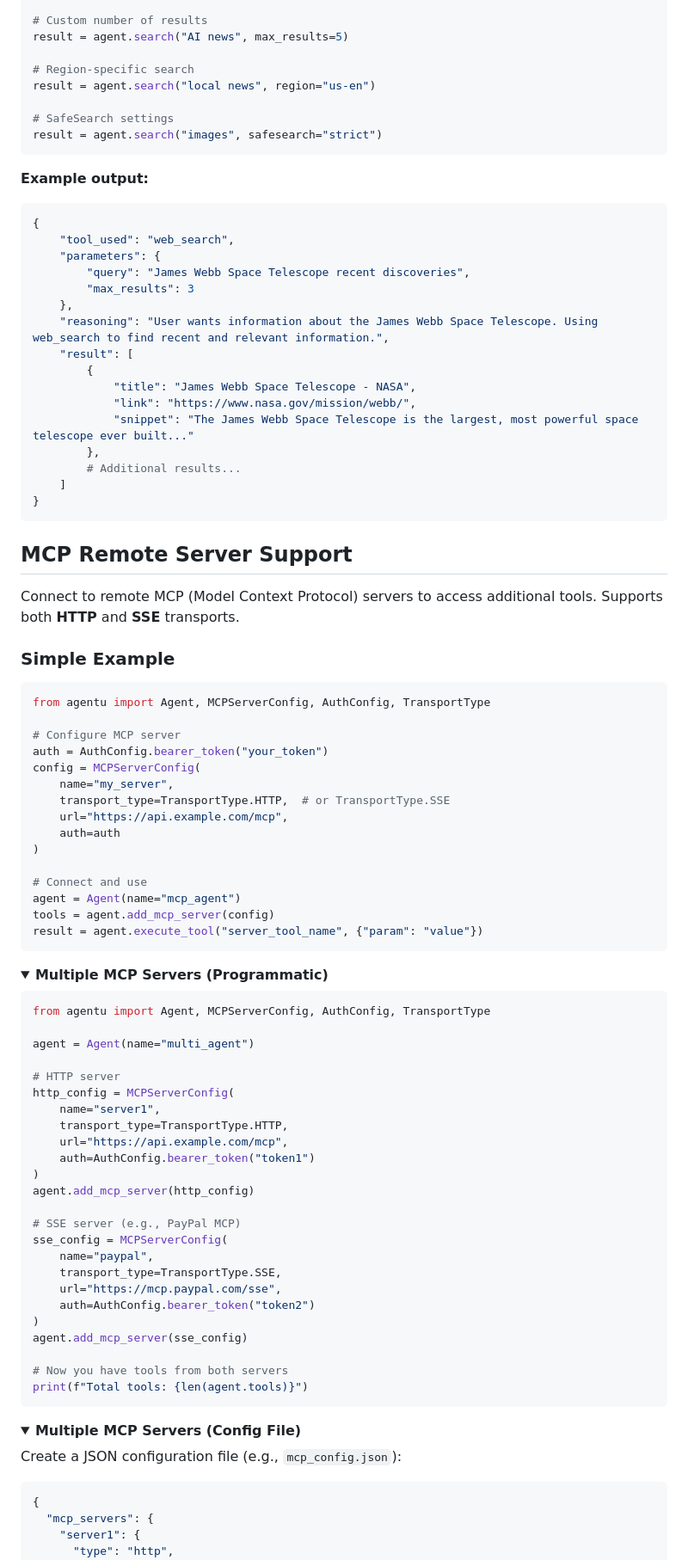
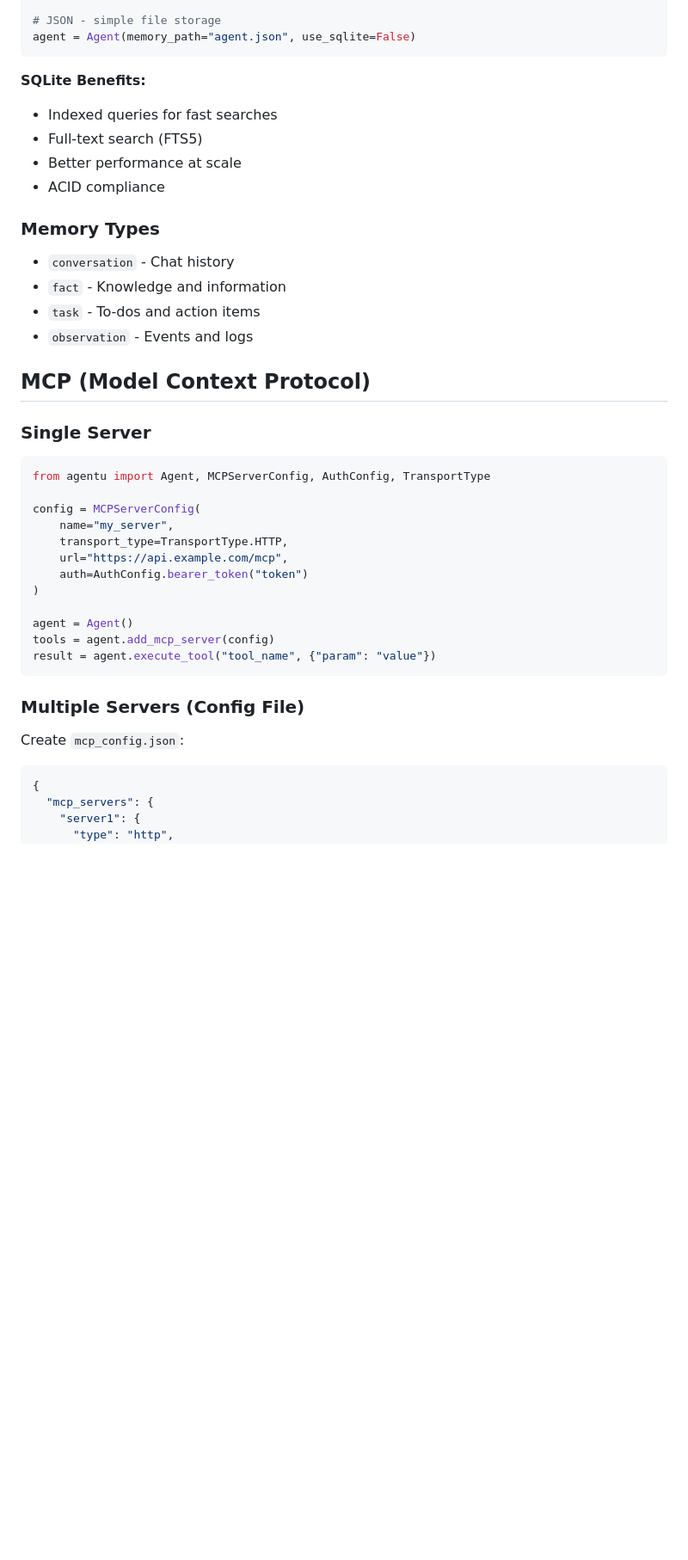
Before and after one commit to hemanth/agentu, a Markdown page: README.md, the part around the change printed below. Shown: that part at 86% size. GitHub-like rendering; folded sections open; blank space fills up the shorter version.

````diff
--- a/README.md
+++ b/README.md
@@ -88,95 +79,43 @@ agent = SearchAgent()
 
-# Custom number of results
-result = agent.search("AI news", max_results=5)
-
-# Region-specific search
-result = agent.search("local news", region="us-en")
-
-# SafeSearch settings
-result = agent.search("images", safesearch="strict")
+# JSON - simple file storage
+agent = Agent(memory_path="agent.json", use_sqlite=False)
 ```
 
+**SQLite Benefits:**
+- Indexed queries for fast searches
+- Full-text search (FTS5)
+- Better performance at scale
+- ACID compliance
 
-__Example output:__
+### Memory Types
 
-```python
-{
-    "tool_used": "web_search",
-    "parameters": {
-        "query": "James Webb Space Telescope recent discoveries",
-        "max_results": 3
-    },
-    "reasoning": "User wants information about the James Webb Space Telescope. Using web_search to find recent and relevant information.",
-    "result": [
-        {
-            "title": "James Webb Space Telescope - NASA",
-            "link": "https://www.nasa.gov/mission/webb/",
-            "snippet": "The James Webb Space Telescope is the largest, most powerful space telescope ever built..."
-        },
-        # Additional results...
-    ]
-}
-```
+- `conversation` - Chat history
+- `fact` - Knowledge and information
+- `task` - To-dos and action items
+- `observation` - Events and logs
 
-## MCP Remote Server Support
+## MCP (Model Context Protocol)
 
-Connect to remote MCP (Model Context Protocol) servers to access additional tools. Supports both **HTTP** and **SSE** transports.
-
-### Simple Example
+### Single Server
 
 ```python
 from agentu import Agent, MCPServerConfig, AuthConfig, TransportType
 
-# Configure MCP server
-auth = AuthConfig.bearer_token("your_token")
 config = MCPServerConfig(
     name="my_server",
-    transport_type=TransportType.HTTP,  # or TransportType.SSE
+    transport_type=TransportType.HTTP,
     url="https://api.example.com/mcp",
-    auth=auth
+    auth=AuthConfig.bearer_token("token")
 )
 
-# Connect and use
-agent = Agent(name="mcp_agent")
+agent = Agent()
 tools = agent.add_mcp_server(config)
-result = agent.execute_tool("server_tool_name", {"param": "value"})
+result = agent.execute_tool("tool_name", {"param": "value"})
 ```
 
-<details>
-<summary><b>Multiple MCP Servers (Programmatic)</b></summary>
+### Multiple Servers (Config File)
 
-```python
-from agentu import Agent, MCPServerConfig, AuthConfig, TransportType
-
-agent = Agent(name="multi_agent")
-
-# HTTP server
-http_config = MCPServerConfig(
-    name="server1",
-    transport_type=TransportType.HTTP,
-    url="https://api.example.com/mcp",
-    auth=AuthConfig.bearer_token("token1")
-)
-agent.add_mcp_server(http_config)
-
-# SSE server (e.g., PayPal MCP)
-sse_config = MCPServerConfig(
-    name="paypal",
-    transport_type=TransportType.SSE,
-    url="https://mcp.paypal.com/sse",
-    auth=AuthConfig.bearer_token("token2")
-)
-agent.add_mcp_server(sse_config)
-
-# Now you have tools from both servers
-print(f"Total tools: {len(agent.tools)}")
-```
-</details>
-
-<details>
-<summary><b>Multiple MCP Servers (Config File)</b></summary>
-
-Create a JSON configuration file (e.g., `mcp_config.json`):
+Create `mcp_config.json`:
 
 ```json
 {
````
Also changed, not shown: other parts of README.md (+168 -197 lines).
